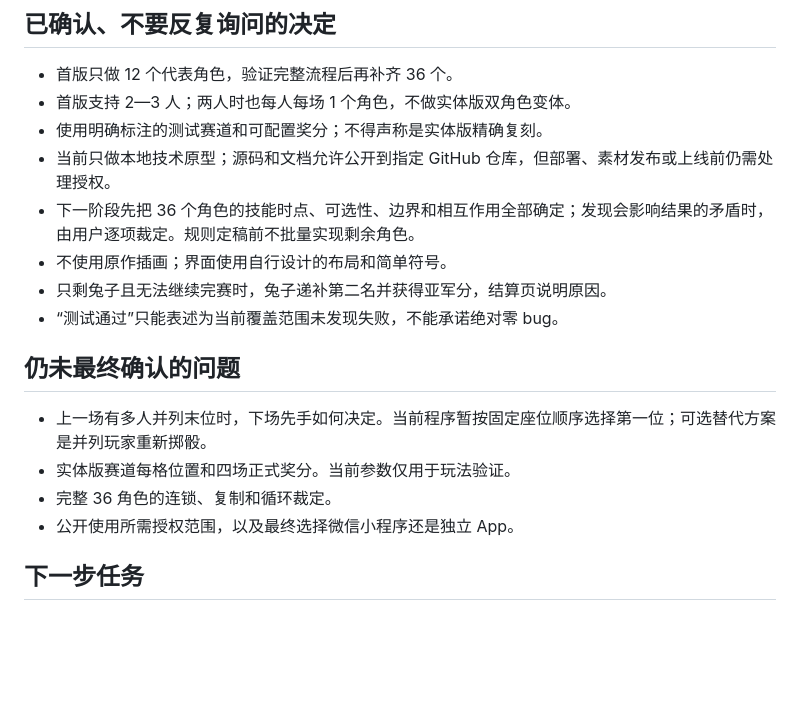
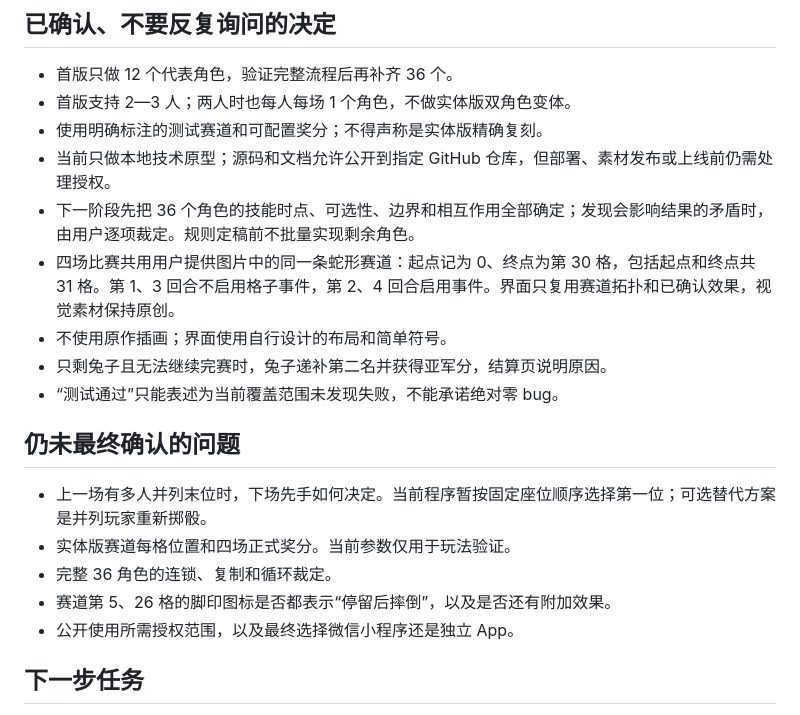
Before and after one commit to frunbang-bot/hunao_yundonghui, a Markdown page: START_HERE.md, the part around the change. Drawn GitHub-style; blank space fills up the shorter version.

```diff
--- a/START_HERE.md
+++ b/START_HERE.md
@@ -60,6 +60,7 @@ outputs\奇趣竞速_项目交接包.zip
 - 使用明确标注的测试赛道和可配置奖分；不得声称是实体版精确复刻。
 - 当前只做本地技术原型；源码和文档允许公开到指定 GitHub 仓库，但部署、素材发布或上线前仍需处理授权。
 - 下一阶段先把 36 个角色的技能时点、可选性、边界和相互作用全部确定；发现会影响结果的矛盾时，由用户逐项裁定。规则定稿前不批量实现剩余角色。
+- 四场比赛共用用户提供图片中的同一条蛇形赛道：起点记为 0、终点为第 30 格，包括起点和终点共 31 格。第 1、3 回合不启用格子事件，第 2、4 回合启用事件。界面只复用赛道拓扑和已确认效果，视觉素材保持原创。
 - 不使用原作插画；界面使用自行设计的布局和简单符号。
 - 只剩兔子且无法继续完赛时，兔子递补第二名并获得亚军分，结算页说明原因。
 - “测试通过”只能表述为当前覆盖范围未发现失败，不能承诺绝对零 bug。
@@ -69,6 +70,7 @@ outputs\奇趣竞速_项目交接包.zip
 - 上一场有多人并列末位时，下场先手如何决定。当前程序暂按固定座位顺序选择第一位；可选替代方案是并列玩家重新掷骰。
 - 实体版赛道每格位置和四场正式奖分。当前参数仅用于玩法验证。
 - 完整 36 角色的连锁、复制和循环裁定。
+- 赛道第 5、26 格的脚印图标是否都表示“停留后摔倒”，以及是否还有附加效果。
 - 公开使用所需授权范围，以及最终选择微信小程序还是独立 App。
 
 ## 下一步任务
```
Also changed, not shown: docs/游戏规则.md (+44 -3 lines).
